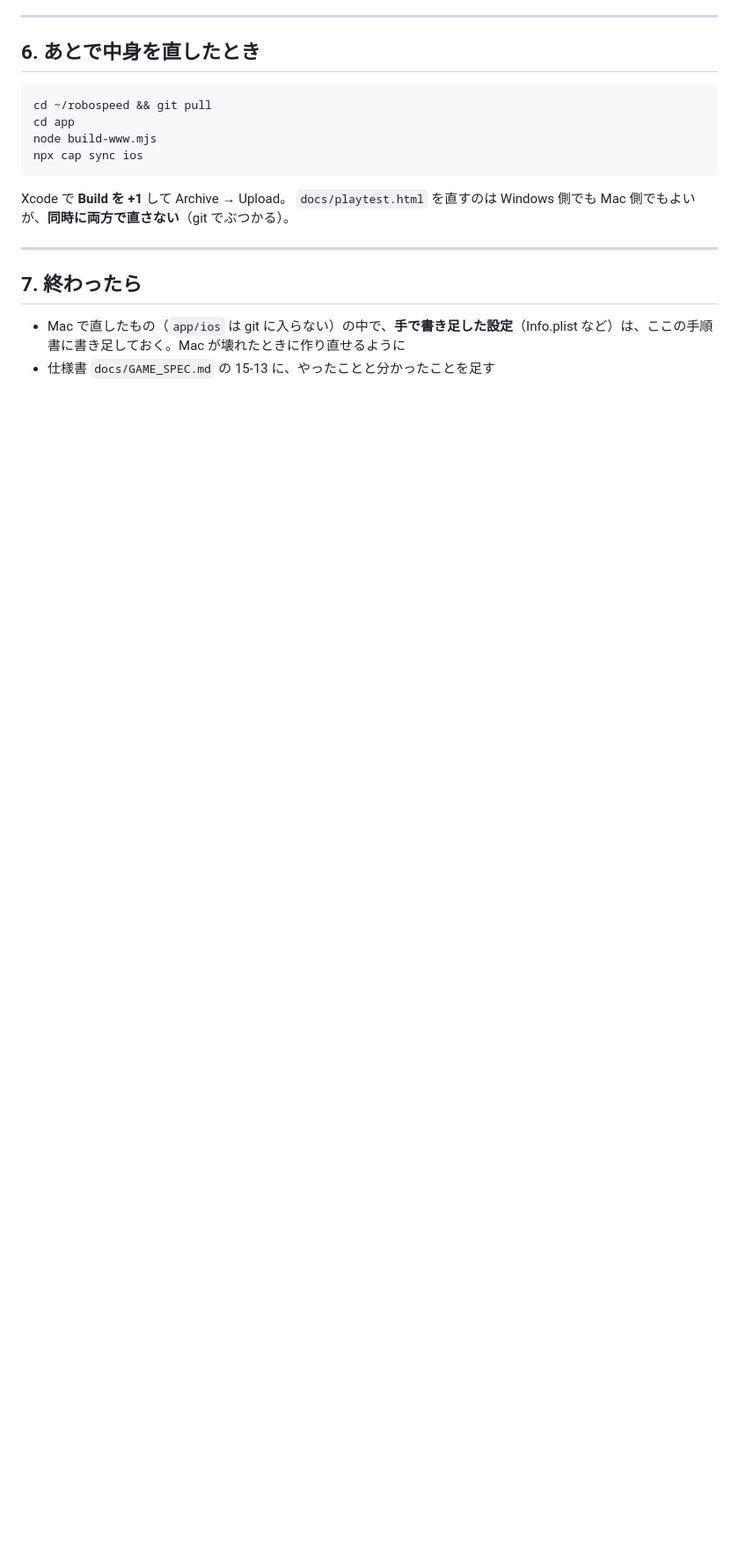
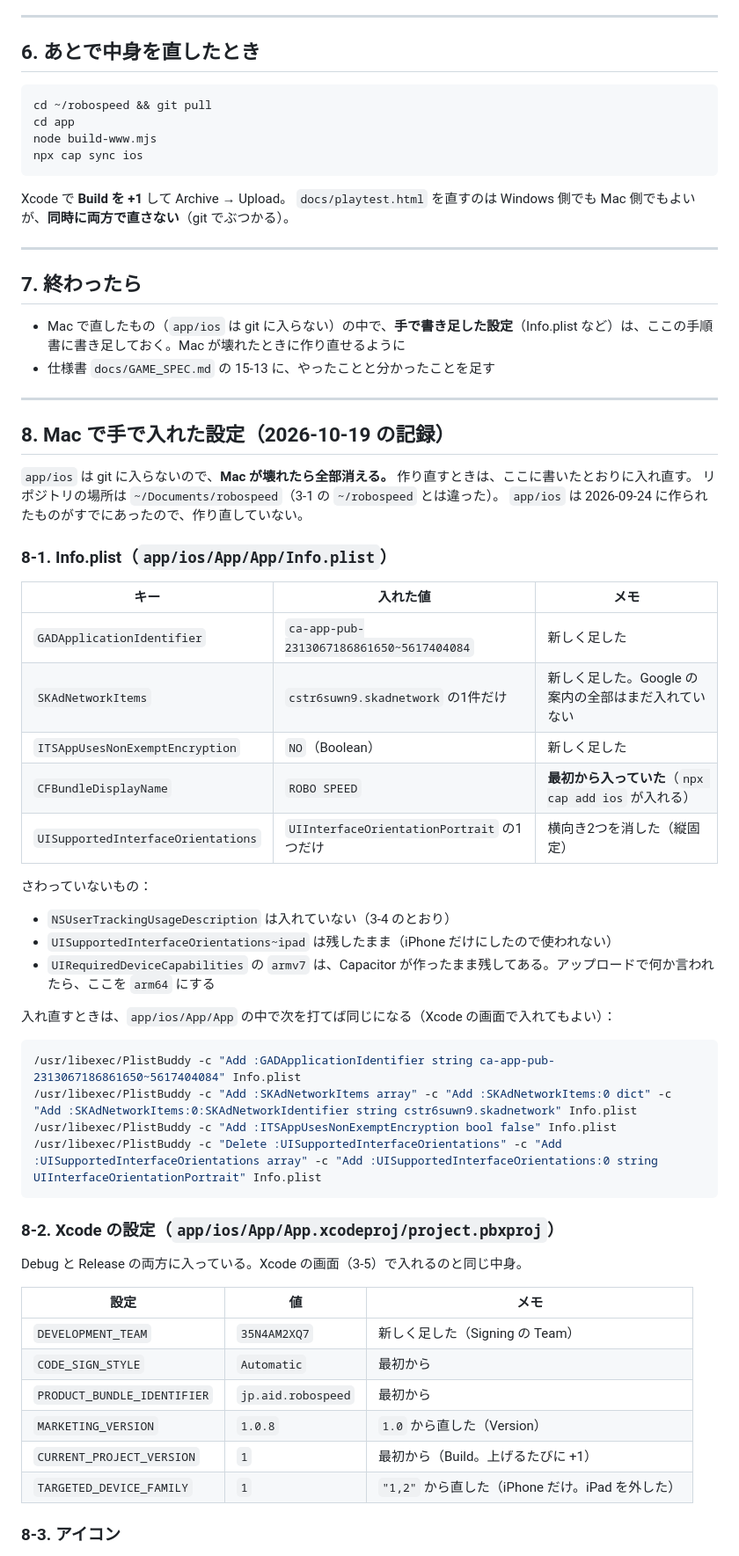
Before and after one commit to lonlordleon-boop/robospeed, a Markdown page: app/iOS版の手順.md, the part around one of its changes. Shown at 88% size. Drawn GitHub-style; blank space fills up the shorter version.

Commit message:
iOS 版の手順書に、Mac で手で入れた設定を書き足す（8）
app/ios は git に入らないので、Info.plist・Xcode の設定・アイコンの
差し替えと、実機で動かすまでにつまずいたところを記録しておく。

Co-Authored-By: Claude Opus 5.5 <noreply@anthropic.com>

````diff
--- a/app/iOS版の手順.md
+++ b/app/iOS版の手順.md
@@ -183,3 +183,51 @@ Xcode で **Build を +1** して Archive → Upload。
 
 - Mac で直したもの（`app/ios` は git に入らない）の中で、**手で書き足した設定**（Info.plist など）は、ここの手順書に書き足しておく。Mac が壊れたときに作り直せるように
 - 仕様書 `docs/GAME_SPEC.md` の 15-13 に、やったことと分かったことを足す
+
+---
+
+## 8. Mac で手で入れた設定（2026-10-19 の記録）
+
+`app/ios` は git に入らないので、**Mac が壊れたら全部消える。** 作り直すときは、ここに書いたとおりに入れ直す。
+リポジトリの場所は `~/Documents/robospeed`（3-1 の `~/robospeed` とは違った）。
+`app/ios` は 2026-09-24 に作られたものがすでにあったので、作り直していない。
+
+### 8-1. Info.plist（`app/ios/App/App/Info.plist`）
+
+| キー | 入れた値 | メモ |
+|---|---|---|
+| `GADApplicationIdentifier` | `ca-app-pub-2313067186861650~5617404084` | 新しく足した |
+| `SKAdNetworkItems` | `cstr6suwn9.skadnetwork` の1件だけ | 新しく足した。Google の案内の全部はまだ入れていない |
+| `ITSAppUsesNonExemptEncryption` | `NO`（Boolean） | 新しく足した |
+| `CFBundleDisplayName` | `ROBO SPEED` | **最初から入っていた**（`npx cap add ios` が入れる） |
+| `UISupportedInterfaceOrientations` | `UIInterfaceOrientationPortrait` の1つだけ | 横向き2つを消した（縦固定） |
+
+さわっていないもの：
+- `NSUserTrackingUsageDescription` は入れていない（3-4 のとおり）
+- `UISupportedInterfaceOrientations~ipad` は残したまま（iPhone だけにしたので使われない）
+- `UIRequiredDeviceCapabilities` の `armv7` は、Capacitor が作ったまま残してある。アップロードで何か言われたら、ここを `arm64` にする
+
+入れ直すときは、`app/ios/App/App` の中で次を打てば同じになる（Xcode の画面で入れてもよい）：
+
+```bash
+/usr/libexec/PlistBuddy -c "Add :GADApplicationIdentifier string ca-app-pub-2313067186861650~5617404084" Info.plist
+/usr/libexec/PlistBuddy -c "Add :SKAdNetworkItems array" -c "Add :SKAdNetworkItems:0 dict" -c "Add :SKAdNetworkItems:0:SKAdNetworkIdentifier string cstr6suwn9.skadnetwork" Info.plist
+/usr/libexec/PlistBuddy -c "Add :ITSAppUsesNonExemptEncryption bool false" Info.plist
+/usr/libexec/PlistBuddy -c "Delete :UISupportedInterfaceOrientations" -c "Add :UISupportedInterfaceOrientations array" -c "Add :UISupportedInterfaceOrientations:0 string UIInterfaceOrientationPortrait" Info.plist
+```
+
+### 8-2. Xcode の設定（`app/ios/App/App.xcodeproj/project.pbxproj`）
+
+Debug と Release の両方に入っている。Xcode の画面（3-5）で入れるのと同じ中身。
+
+| 設定 | 値 | メモ |
+|---|---|---|
+| `DEVELOPMENT_TEAM` | `35N4AM2XQ7` | 新しく足した（Signing の Team） |
+| `CODE_SIGN_STYLE` | `Automatic` | 最初から |
+| `PRODUCT_BUNDLE_IDENTIFIER` | `jp.aid.robospeed` | 最初から |
+| `MARKETING_VERSION` | `1.0.8` | `1.0` から直した（Version） |
+| `CURRENT_PROJECT_VERSION` | `1` | 最初から（Build。上げるたびに +1） |
+| `TARGETED_DEVICE_FAMILY` | `1` | `"1,2"` から直した（iPhone だけ。iPad を外した） |
+
+### 8-3. アイコン
+
````
Also changed, not shown: other parts of app/iOS版の手順.md (+28 -0 lines).
